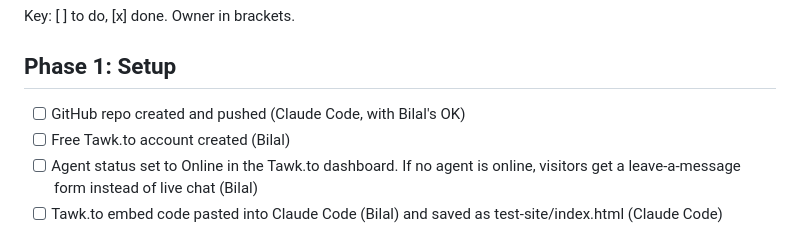
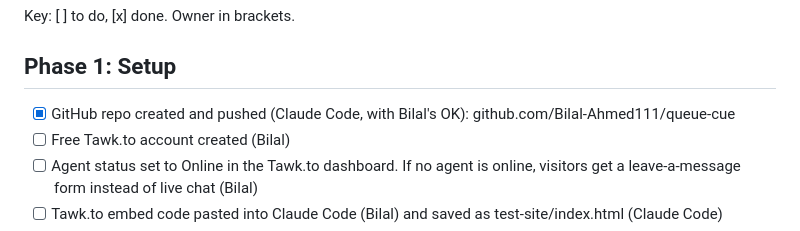
Before and after one commit to Bilal-Ahmed111/queue-cue, a Markdown page: PROGRESS.md, the part around the change. Drawn GitHub-style.

Commit message:
Tick off GitHub repo in progress checklist
Co-Authored-By: Claude Opus 5.5 <noreply@anthropic.com>

```diff
--- a/PROGRESS.md
+++ b/PROGRESS.md
@@ -5,7 +5,7 @@ Current phase: 1 (Setup)
 Key: [ ] to do, [x] done. Owner in brackets.
 
 ## Phase 1: Setup
-- [ ] GitHub repo created and pushed (Claude Code, with Bilal's OK)
+- [x] GitHub repo created and pushed (Claude Code, with Bilal's OK): github.com/Bilal-Ahmed111/queue-cue
 - [ ] Free Tawk.to account created (Bilal)
 - [ ] Agent status set to Online in the Tawk.to dashboard. If no agent is online, visitors get a leave-a-message form instead of live chat (Bilal)
 - [ ] Tawk.to embed code pasted into Claude Code (Bilal) and saved as test-site/index.html (Claude Code)
```
